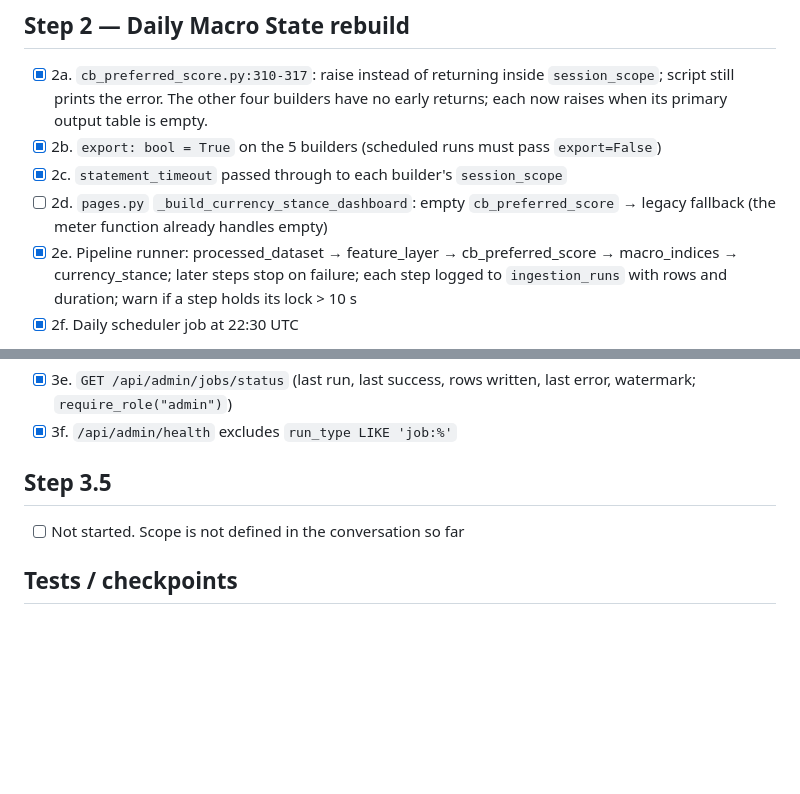
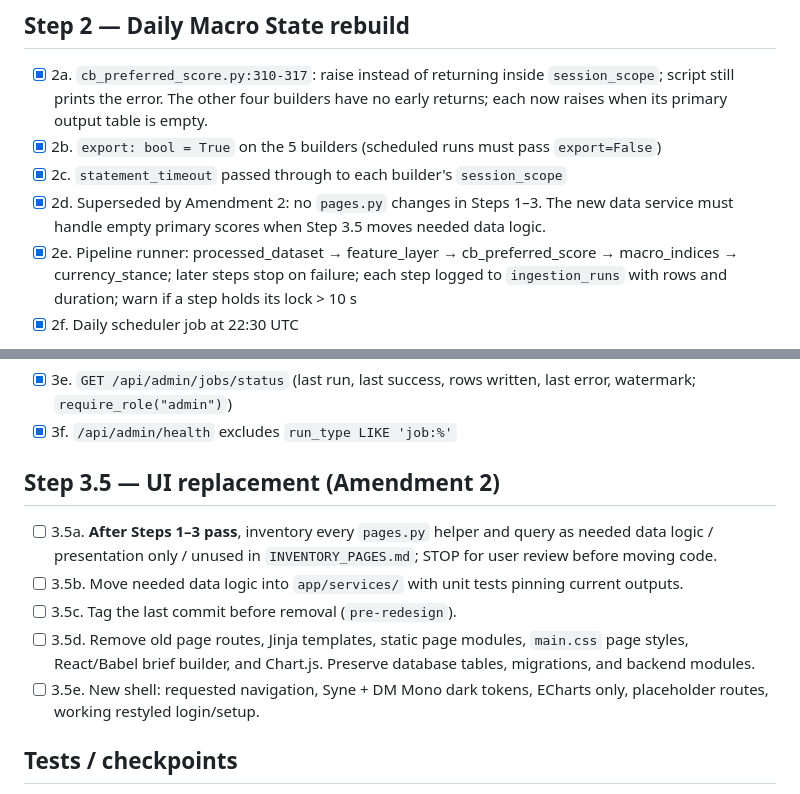
Before and after one commit to Pasindu099/macro-trading-system, a Markdown page: PROGRESS.md, 2 parts joined by grey strips. Drawn GitHub-style; blank space fills up the shorter version.

```diff
--- a/PROGRESS.md
+++ b/PROGRESS.md
@@ -24,7 +24,7 @@ Decisions: `DECISIONS_STEP1.md`. Each completed sub-task is committed as `step1:
 - [x] 2a. `cb_preferred_score.py:310-317`: raise instead of returning inside `session_scope`; script still prints the error. The other four builders have no early returns; each now raises when its primary output table is empty.
 - [x] 2b. `export: bool = True` on the 5 builders (scheduled runs must pass `export=False`)
 - [x] 2c. `statement_timeout` passed through to each builder's `session_scope`
-- [ ] 2d. `pages.py` `_build_currency_stance_dashboard`: empty `cb_preferred_score` → legacy fallback (the meter function already handles empty)
+- [x] 2d. Superseded by Amendment 2: no `pages.py` changes in Steps 1–3. The new data service must handle empty primary scores when Step 3.5 moves needed data logic.
 - [x] 2e. Pipeline runner: processed_dataset → feature_layer → cb_preferred_score → macro_indices → currency_stance; later steps stop on failure; each step logged to `ingestion_runs` with rows and duration; warn if a step holds its lock > 10 s
 - [x] 2f. Daily scheduler job at 22:30 UTC
 
@@ -36,8 +36,12 @@ Decisions: `DECISIONS_STEP1.md`. Each completed sub-task is committed as `step1:
 - [x] 3e. `GET /api/admin/jobs/status` (last run, last success, rows written, last error, watermark; `require_role("admin")`)
 - [x] 3f. `/api/admin/health` excludes `run_type LIKE 'job:%'`
 
-## Step 3.5
-- [ ] Not started. Scope is not defined in the conversation so far
+## Step 3.5 — UI replacement (Amendment 2)
+- [ ] 3.5a. **After Steps 1–3 pass**, inventory every `pages.py` helper and query as needed data logic / presentation only / unused in `INVENTORY_PAGES.md`; STOP for user review before moving code.
+- [ ] 3.5b. Move needed data logic into `app/services/` with unit tests pinning current outputs.
+- [ ] 3.5c. Tag the last commit before removal (`pre-redesign`).
+- [ ] 3.5d. Remove old page routes, Jinja templates, static page modules, `main.css` page styles, React/Babel brief builder, and Chart.js. Preserve database tables, migrations, and backend modules.
+- [ ] 3.5e. New shell: requested navigation, Syne + DM Mono dark tokens, ECharts only, placeholder routes, working restyled login/setup.
 
 ## Tests / checkpoints
 - [ ] T1. Unit: only rows after the watermark are written; idempotent re-run
```
Also changed, not shown: DECISIONS_STEP1.md (+7 -1 lines).
